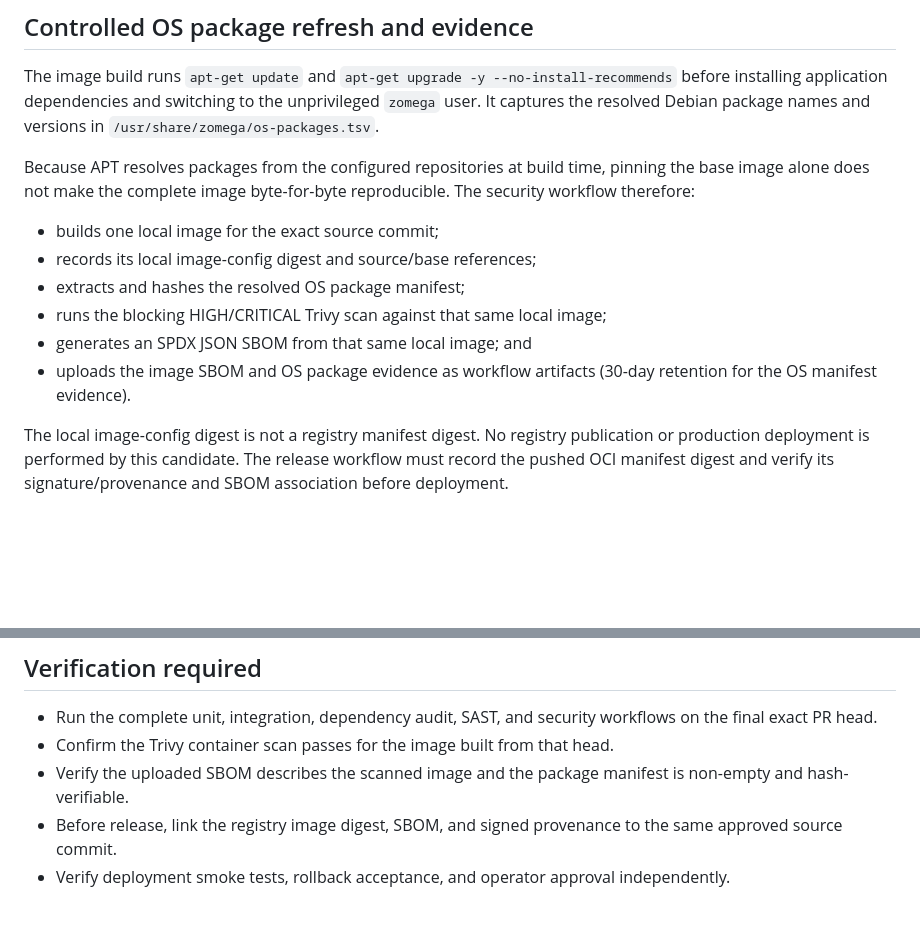
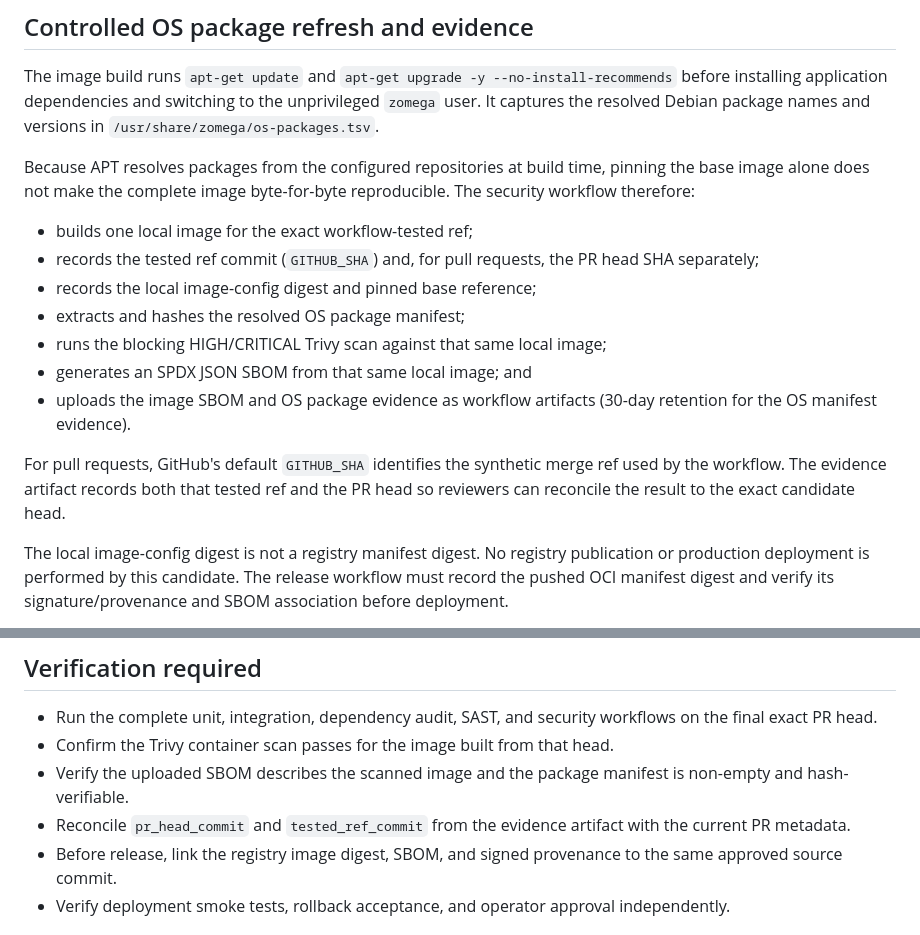
Before and after one commit to cvsz/zomega, a Markdown page: docs/security/CONTAINER-OS-SECURITY-UPDATES-20261025.md, 2 parts joined by grey strips. Rendered like a GitHub page; blank space fills up the shorter version.

Commit message:
docs(security): clarify PR head and tested image identity

```diff
--- a/docs/security/CONTAINER-OS-SECURITY-UPDATES-20261025.md
+++ b/docs/security/CONTAINER-OS-SECURITY-UPDATES-20261025.md
@@ -21,12 +21,15 @@ The image build runs `apt-get update` and `apt-get upgrade -y --no-install-recom
 
 Because APT resolves packages from the configured repositories at build time, pinning the base image alone does not make the complete image byte-for-byte reproducible. The security workflow therefore:
 
-- builds one local image for the exact source commit;
-- records its local image-config digest and source/base references;
+- builds one local image for the exact workflow-tested ref;
+- records the tested ref commit (`GITHUB_SHA`) and, for pull requests, the PR head SHA separately;
+- records the local image-config digest and pinned base reference;
 - extracts and hashes the resolved OS package manifest;
 - runs the blocking HIGH/CRITICAL Trivy scan against that same local image;
 - generates an SPDX JSON SBOM from that same local image; and
 - uploads the image SBOM and OS package evidence as workflow artifacts (30-day retention for the OS manifest evidence).
+
+For pull requests, GitHub's default `GITHUB_SHA` identifies the synthetic merge ref used by the workflow. The evidence artifact records both that tested ref and the PR head so reviewers can reconcile the result to the exact candidate head.
 
 The local image-config digest is not a registry manifest digest. No registry publication or production deployment is performed by this candidate. The release workflow must record the pushed OCI manifest digest and verify its signature/provenance and SBOM association before deployment.
 
@@ -37,6 +40,7 @@ Trivy remains blocking for HIGH/CRITICAL findings. No CVE ignore, scanner bypass
 - Run the complete unit, integration, dependency audit, SAST, and security workflows on the final exact PR head.
 - Confirm the Trivy container scan passes for the image built from that head.
 - Verify the uploaded SBOM describes the scanned image and the package manifest is non-empty and hash-verifiable.
+- Reconcile `pr_head_commit` and `tested_ref_commit` from the evidence artifact with the current PR metadata.
 - Before release, link the registry image digest, SBOM, and signed provenance to the same approved source commit.
 - Verify deployment smoke tests, rollback acceptance, and operator approval independently.
 
```
